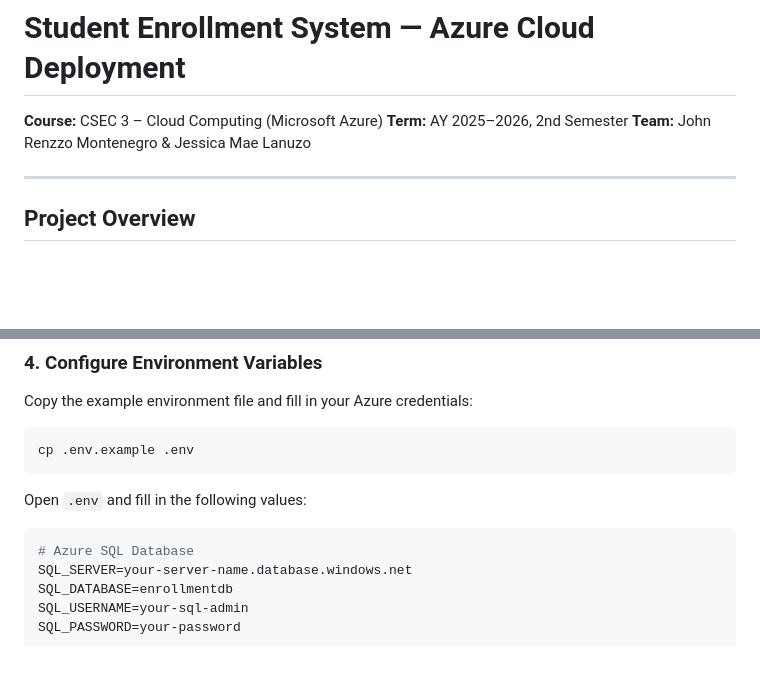
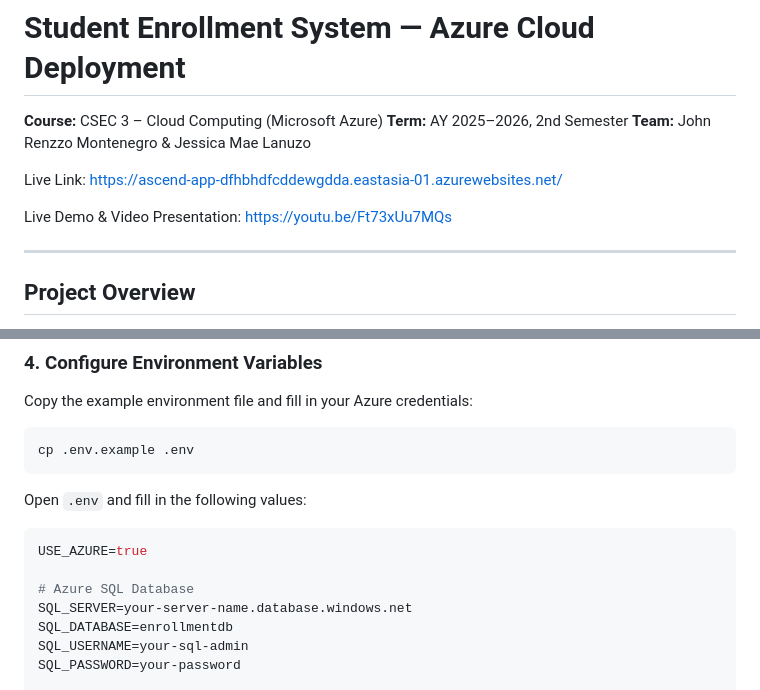
Before and after one commit to renzzomontenegro/ascend, a Markdown page: README.md, 2 parts joined by grey strips. Drawn GitHub-style; blank space fills up the shorter version.

Commit message:
updated readme file to include live system and demo links

````diff
--- a/README.md
+++ b/README.md
@@ -3,6 +3,10 @@
 **Course:** CSEC 3 – Cloud Computing (Microsoft Azure)
 **Term:** AY 2025–2026, 2nd Semester
 **Team:** John Renzzo Montenegro & Jessica Mae Lanuzo
+
+Live Link: https://ascend-app-dfhbhdfcddewgdda.eastasia-01.azurewebsites.net/
+
+Live Demo & Video Presentation: https://youtu.be/Ft73xUu7MQs
 
 ---
 
@@ -123,6 +127,8 @@ cp .env.example .env
 Open `.env` and fill in the following values:
 
 ```env
+USE_AZURE=true
+
 # Azure SQL Database
 SQL_SERVER=your-server-name.database.windows.net
 SQL_DATABASE=enrollmentdb
````
